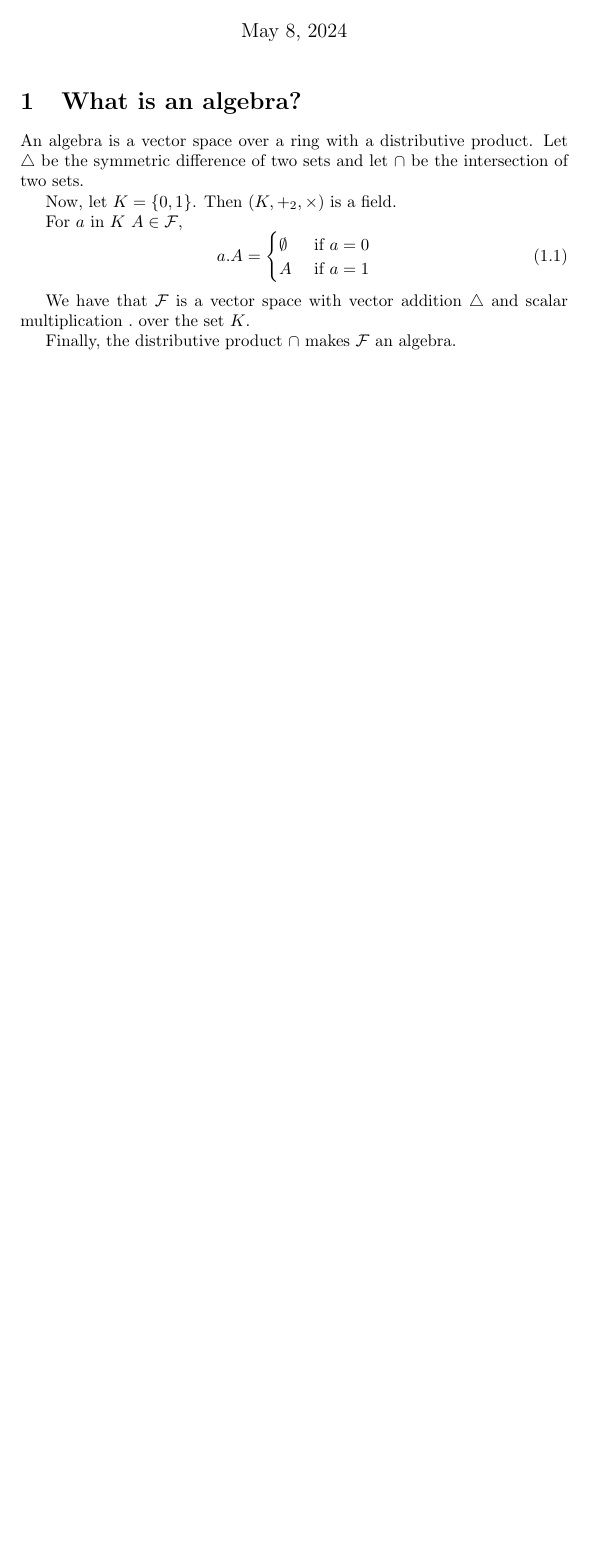
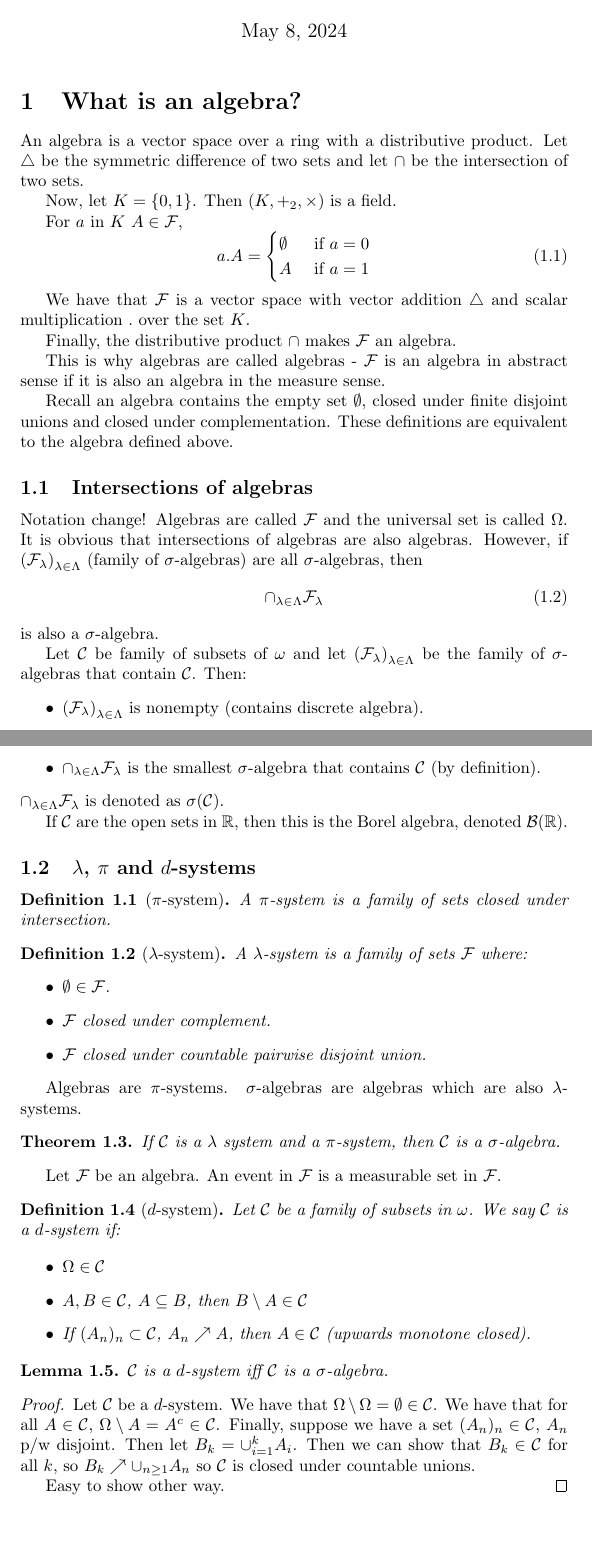
Before and after one commit to ErickLuu/Honours-Project-Notes, a LaTeX document (Notes/Measure theory/Probability Theory.tex): part of the page before the commit and two parts of pages 1 and 2 of 2 after it, the two joined at a grey line, cut so that both start at the same text, the shorter picture padded with empty space. Compiled offline with pdfLaTeX.

Commit message:
txs auto checkin

```diff
--- a/Notes/Measure theory/Probability Theory.tex
+++ b/Notes/Measure theory/Probability Theory.tex
@@ -48,4 +48,65 @@ For $a$ in $K$ $A \in \mathcal{F}$,\begin{equation}
 We have that $\mathcal{F}$ is a vector space with vector addition $\triangle$ and scalar multiplication $.$ over the set $K$.
 
 Finally, the distributive product $\cap$ makes $\mathcal{F}$ an algebra.
+
+This is why algebras are called algebras - $\mathcal{F}$ is an algebra in abstract sense if it is also an algebra in the measure sense.
+
+Recall an algebra contains the empty set $\emptyset$, closed under finite disjoint unions and closed under complementation. These definitions are equivalent to the algebra defined above.
+
+\subsection{Intersections of algebras}
+Notation change! Algebras are called $\mathcal{F}$ and the universal set is called $\Omega$.
+It is obvious that intersections of algebras are also algebras. However, if $\left(\mathcal{F}_\lambda \right)_{\lambda \in \Lambda}$ (family of $\sigma$-algebras) are all $\sigma$-algebras, then
+\begin{equation}
+	\cap_{\lambda \in \Lambda} \mathcal{F}_\lambda
+\end{equation}
+is also a $\sigma$-algebra.
+
+Let $\mathcal{C}$ be family of subsets of $\omega$ and let $\left(\mathcal{F}_\lambda \right)_{\lambda \in \Lambda}$ be the family of $\sigma$-algebras that contain $\mathcal{C}$. Then:
+\begin{itemize}
+	\item $\left(\mathcal{F}_\lambda \right)_{\lambda \in \Lambda}$ is nonempty (contains discrete algebra).
+	\item $\cap_{\lambda \in \Lambda} \mathcal{F}_\lambda$ is the smallest $\sigma$-algebra that contains $\mathcal{C}$ (by definition).
+\end{itemize}
+$\cap_{\lambda \in \Lambda} \mathcal{F}_\lambda$ is denoted as $\sigma(\mathcal{C})$.
+
+If $\mathcal{C}$ are the open sets in $\mathbb{R}$, then this is the Borel algebra, denoted $\mathcal{B}(\mathbb{R})$.
+
+\subsection{$\lambda$, $\pi$ and $d$-systems}
+\begin{definition}[$\pi$-system]
+	A $\pi$-system is a family of sets closed under intersection.
+\end{definition}
+
+\begin{definition}[$\lambda$-system]
+	A $\lambda$-system is a family of sets $\mathcal{F}$ where:
+\begin{itemize}
+	\item $\emptyset \in \mathcal{F}$.
+	\item $\mathcal{F}$ closed under complement.
+	\item $\mathcal{F}$ closed under countable pairwise disjoint union.
+\end{itemize}
+\end{definition}
+
+Algebras are $\pi$-systems. $\sigma$-algebras are algebras which are also $\lambda$-systems.
+\begin{theorem}
+	If $\mathcal{C}$ is a $\lambda$ system and a $\pi$-system, then $\mathcal{C}$ is a $\sigma$-algebra.
+\end{theorem}
+Let $\mathcal{F}$ be an algebra. An event in $\mathcal{F}$ is a measurable set in $\mathcal{F}$.
+
+\begin{definition}[$d$-system]
+	Let $\mathcal{C}$ be a family of subsets in $\omega$. We say $\mathcal{C}$ is a $d$-system if:
+
+\begin{itemize}
+	\item $\Omega \in \mathcal{C}$
+	\item $A, B \in \mathcal{C}$, $A \subseteq B$, then $B \setminus A \in \mathcal{C}$
+	\item If $(A_n)_n \subset \mathcal{C}$, $A_n \nearrow A$, then $A \in \mathcal{C}$ (upwards monotone closed).
+\end{itemize}
+\end{definition}
+
+\begin{lemma}
+	$\mathcal{C}$ is a $d$-system iff $\mathcal{C}$ is a $\sigma$-algebra.
+\end{lemma}
+
+\begin{proof}
+	Let $\mathcal{C}$ be a $d$-system. We have that $\Omega \setminus \Omega = \emptyset \in \mathcal{C}$. We have that for all $A \in \mathcal{C}$, $\Omega \setminus A = A^c \in \mathcal{C}$. Finally, suppose we have a set $(A_n)_n \in \mathcal{C}$, $A_n$ p/w disjoint. Then let $B_k = \cup_{i = 1}^{k} A_i$. Then we can show that $B_k \in \mathcal{C}$ for all $k$, so $B_k \nearrow \cup_{n \geq 1} A_n$ so $\mathcal{C}$ is closed under countable unions.
+
+	Easy to show other way.
+\end{proof}
 \end{document}
```
